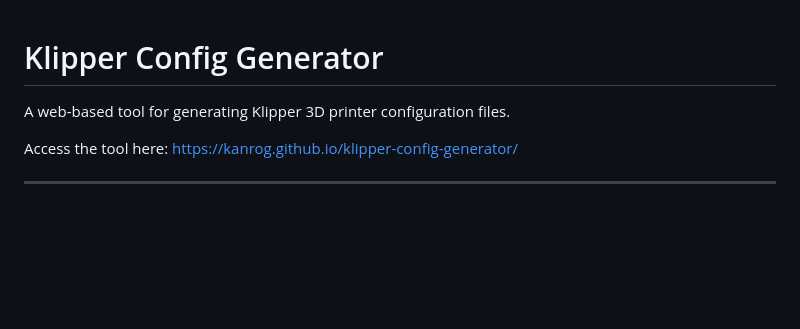
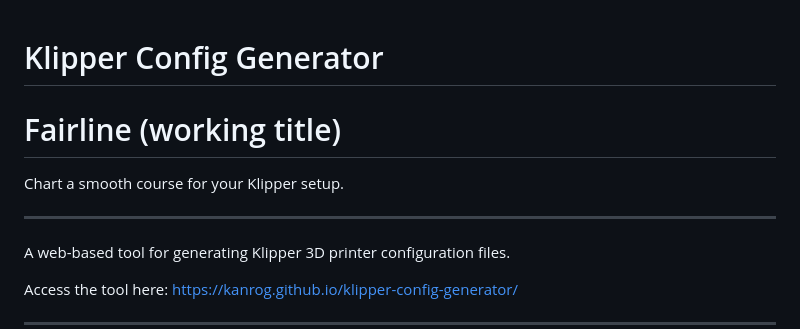
Before and after one commit to Kanrog/klipper-config-generator, a Markdown page: README.md, the part around the change. GitHub-like rendering; blank space fills up the shorter version.

```diff
--- a/README.md
+++ b/README.md
@@ -1,4 +1,9 @@
 # Klipper Config Generator
+
+# Fairline (working title)
+Chart a smooth course for your Klipper setup.
+
+---
 
 A web-based tool for generating Klipper 3D printer configuration files.
 
```
